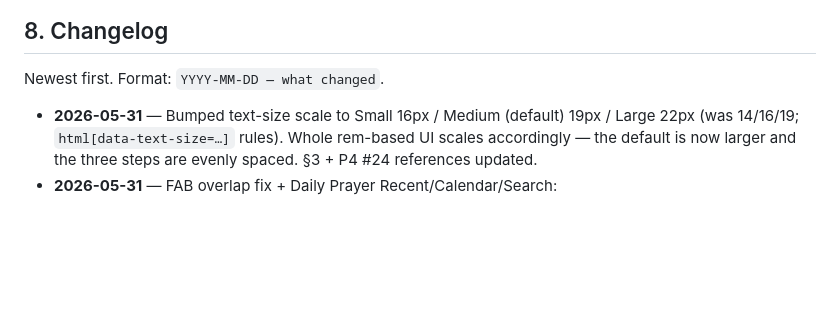
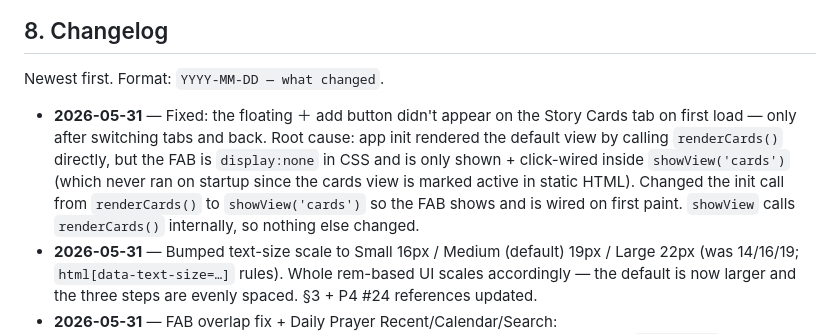
Before and after one commit to arti47/prayer-card, a Markdown page: CLAUDE.md, the part around the change. Drawn GitHub-style; blank space fills up the shorter version.

Commit message:
Document first-load FAB fix in changelog

```diff
--- a/CLAUDE.md
+++ b/CLAUDE.md
@@ -448,6 +448,7 @@ If you're starting a new chat and the user asks for "what's next," check §6 —
 
 Newest first. Format: `YYYY-MM-DD — what changed`.
 
+- **2026-05-31** — Fixed: the floating ＋ add button didn't appear on the Story Cards tab on first load — only after switching tabs and back. Root cause: app init rendered the default view by calling `renderCards()` directly, but the FAB is `display:none` in CSS and is only shown + click-wired inside `showView('cards')` (which never ran on startup since the cards view is marked active in static HTML). Changed the init call from `renderCards()` to `showView('cards')` so the FAB shows and is wired on first paint. `showView` calls `renderCards()` internally, so nothing else changed.
 - **2026-05-31** — Bumped text-size scale to Small 16px / Medium (default) 19px / Large 22px (was 14/16/19; `html[data-text-size=…]` rules). Whole rem-based UI scales accordingly — the default is now larger and the three steps are evenly spaced. §3 + P4 #24 references updated.
 - **2026-05-31** — FAB overlap fix + Daily Prayer Recent/Calendar/Search:
   - **Floating ＋ button no longer half-covered by the bottom nav.** The FAB sat at `z-index:99` (below the nav's `100`) with `bottom:72px`; at larger text sizes — or when narrow screens wrap nav labels like "Story Cards" to two lines — the nav grew tall enough to cover the FAB's lower half. Raised it clear of the nav (`bottom` 72→86px in both the base `.fab` rule and the safe-area-inset override) and bumped `z-index` to `101` so it can never be hidden behind the nav. Nudged the toast's safe-area `bottom` 82→96px to stay above the lifted FAB.
```
